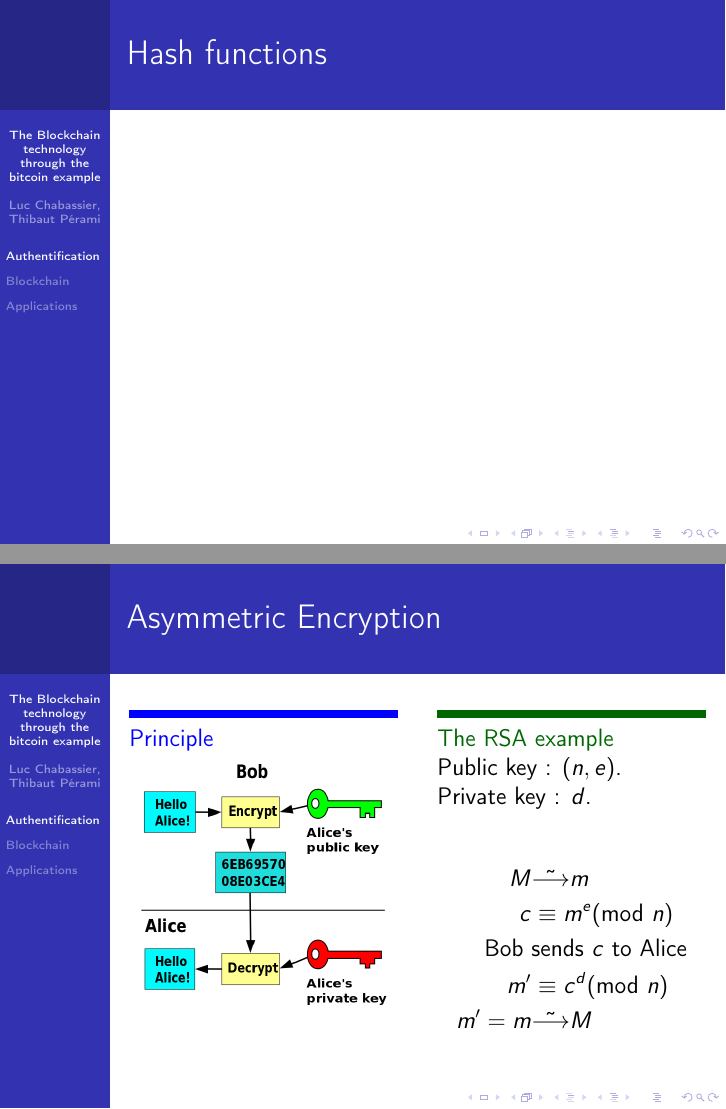
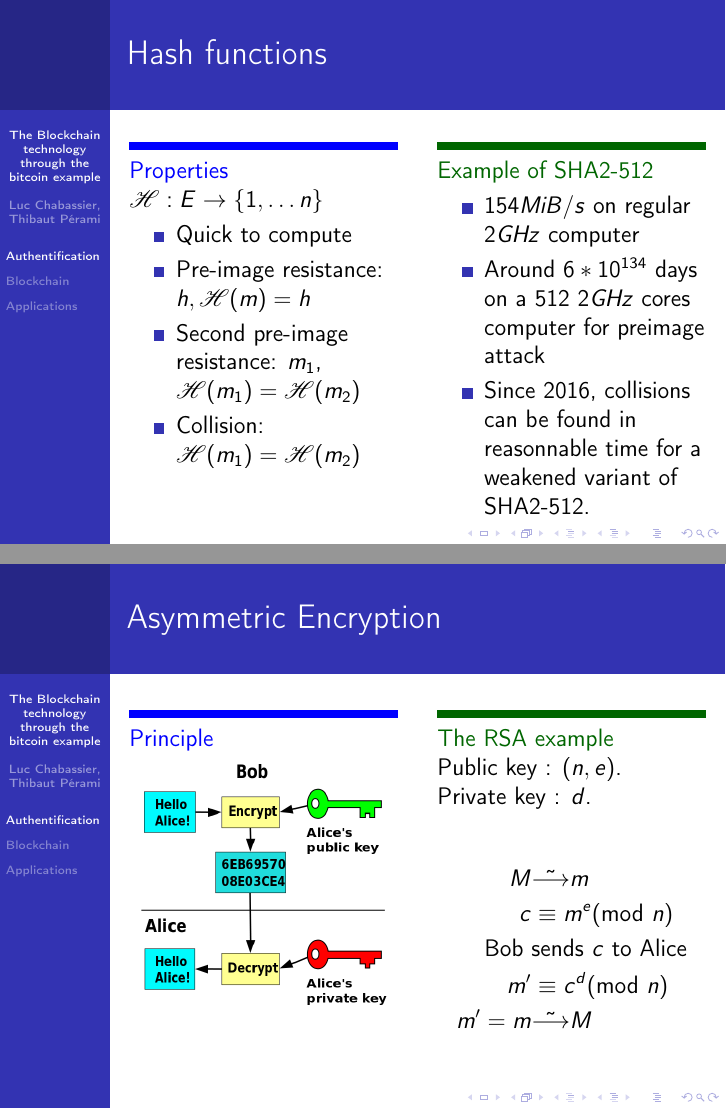
Before and after one commit to dwarfmaster/ens_l3_s1_english, LaTeX slides (Diapo.tex): pages 5 and 6 of 14, joined at a grey line. Compiled offline with pdfLaTeX.

Commit message:
Add frame about Hash functions

```diff
--- a/Diapo.tex
+++ b/Diapo.tex
@@ -47,6 +47,35 @@ How to ensure the inviolability of data without trusting a $3^{\mathrm {rd}}$ pa
 
 \begin{frame}
     \frametitle{Hash functions}
+    \begin{columns}[T]
+        \begin{column}{.48\linewidth}
+            {\color{blue}\rule{\linewidth}{4pt}
+
+            Properties}
+
+            $\mathscr{H} : E \rightarrow \{1, \ldots n\}$
+
+            \begin{itemize}
+                \item Quick to compute
+                \item Pre-image resistance: $h, \mathscr{H}(m) = h$
+                \item Second pre-image resistance: $m_1$, $\mathscr{H}(m_1) = \mathscr{H}(m_2)$
+                \item Collision: $\mathscr{H}(m_1) = \mathscr{H}(m_2)$
+            \end{itemize}
+        \end{column}
+        \hfill
+        \begin{column}{.48\linewidth}
+            {\color{green!40!black}\rule{\linewidth}{4pt}
+
+            Example of SHA2-512}
+
+            \begin{itemize}
+                \item $154 MiB/s$ on regular $2GHz$ computer
+                \item Around $6*10^{134}$ days on a $512$ $2GHz$ cores computer for preimage attack
+                \item Since 2016, collisions can be found in reasonnable time for a weakened variant
+                    of SHA2-512.
+            \end{itemize}
+        \end{column}
+    \end{columns}
 \end{frame}
 
 \begin{frame}
```
